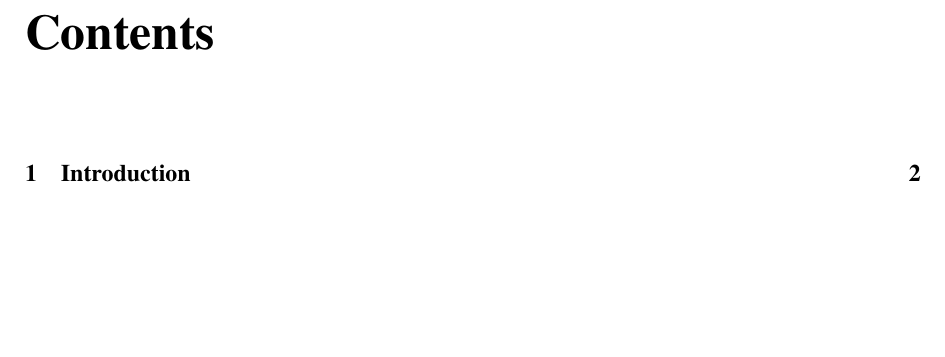
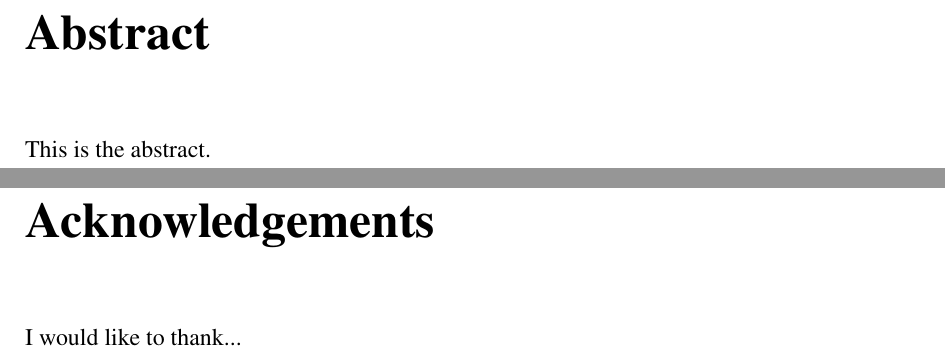
Before and after one commit to thobhanifreddy/thesis_template, a LaTeX thesis (main.tex, which reads pages/chapters/abstract.tex, pages/chapters/acknowledgements.tex): part of page 3 of 5 before the commit and two parts of pages 3 and 4 of 8 after it, the two joined at a grey line, cut at the place of the change, the shorter picture padded with empty space. Compiled offline with pdfLaTeX.

Commit message:
added abstract and Acknowledgements

```diff
--- a/main.tex
+++ b/main.tex
@@ -51,3 +51,7 @@
 \include{pages/cover.tex}
 \include{pages/title.tex}
 
+\pagenumbering{roman} % Set page numbering to roman for the beginning
+
+\include{pages/chapters/abstract.tex}
+\include{pages/chapters/acknowledgements.tex}
--- /dev/null
+++ b/pages/chapters/abstract.tex
@@ -0,0 +1,5 @@
+\chapter*{Abstract}
+\addcontentsline{toc}{chapter}{Abstract}
+
+
+This is the abstract.
--- /dev/null
+++ b/pages/chapters/acknowledgements.tex
@@ -0,0 +1,4 @@
+\chapter*{Acknowledgements}
+\addcontentsline{toc}{chapter}{Acknowledgements}
+
+I would like to thank...
```
Also changed, not shown: pages/chapters/introduction.tex (+1 -0 lines), main.pdf, main.tex (8 more changed lines).
